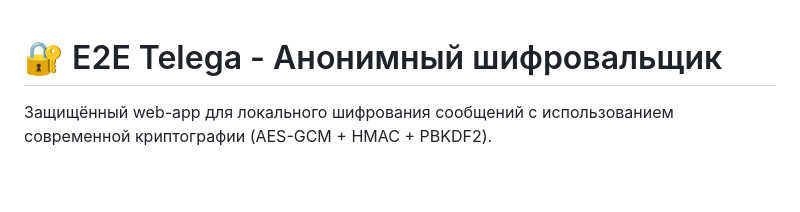
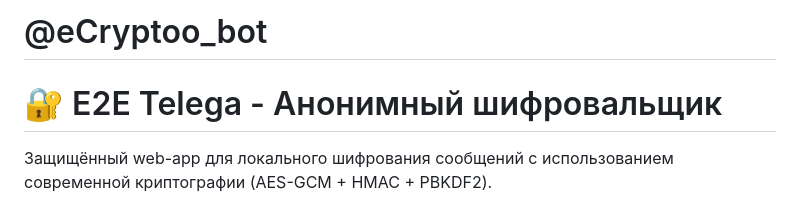
Before and after one commit to lookue64-hub/e2e, a Markdown page: README.md, the part around the change. Rendered like a GitHub page; blank space fills up the shorter version.

```diff
--- a/README.md
+++ b/README.md
@@ -1,3 +1,4 @@
+# @eCryptoo_bot
 # 🔐 E2E Telega - Анонимный шифровальщик
 
 Защищённый web-app для локального шифрования сообщений с использованием современной криптографии (AES-GCM + HMAC + PBKDF2).
```
